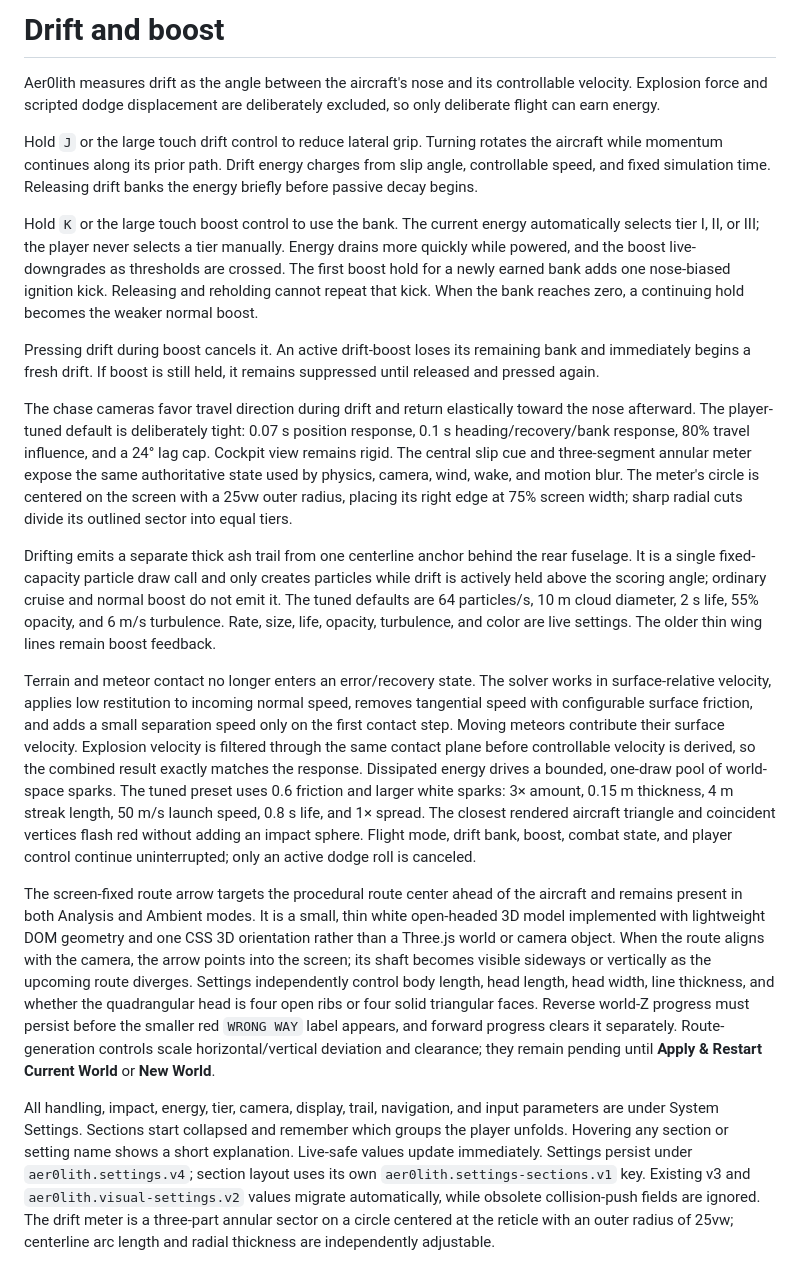
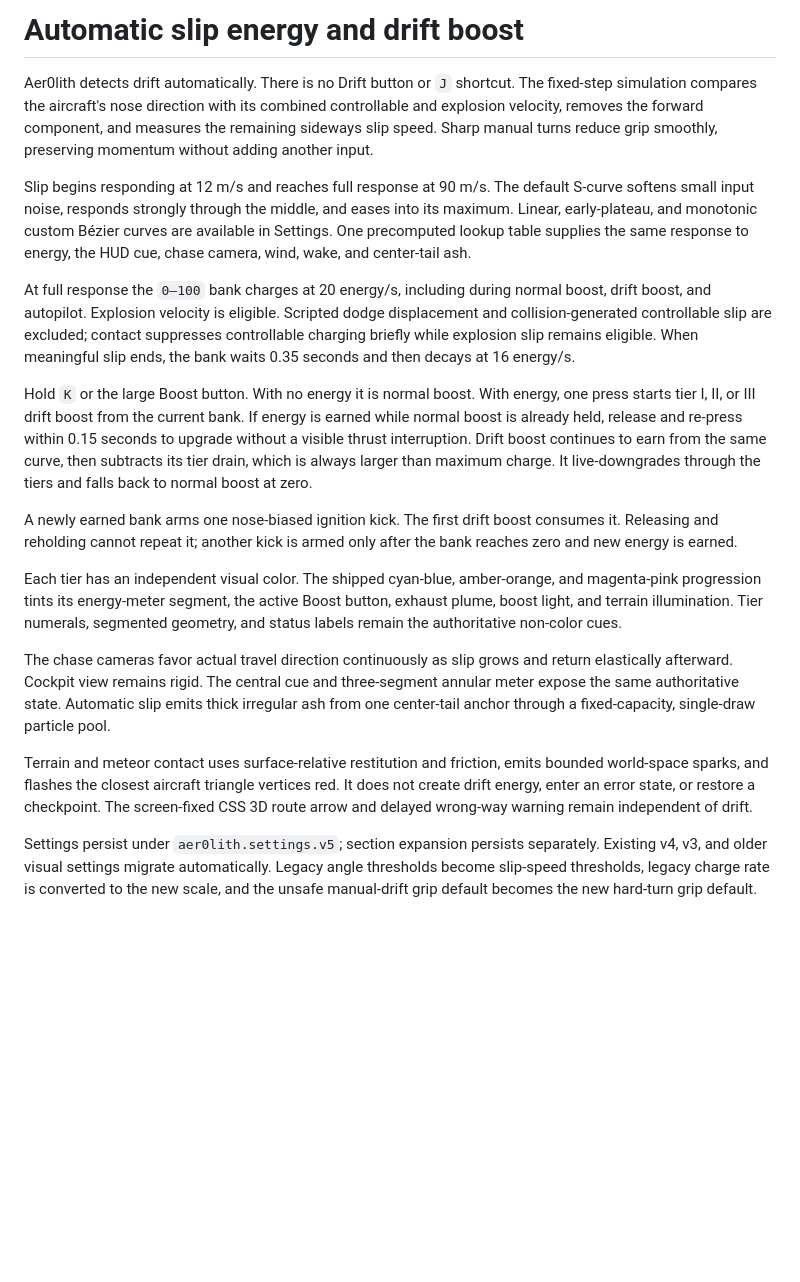
Before and after one commit to include-steve-kx/aer0lith, a Markdown page: docs/drift-boost.md, the part around the change. GitHub-like rendering; blank space fills up the shorter version.

```diff
--- a/docs/drift-boost.md
+++ b/docs/drift-boost.md
@@ -1,19 +1,19 @@
-# Drift and boost
+# Automatic slip energy and drift boost
 
-Aer0lith measures drift as the angle between the aircraft's nose and its controllable velocity. Explosion force and scripted dodge displacement are deliberately excluded, so only deliberate flight can earn energy.
+Aer0lith detects drift automatically. There is no Drift button or `J` shortcut. The fixed-step simulation compares the aircraft's nose direction with its combined controllable and explosion velocity, removes the forward component, and measures the remaining sideways slip speed. Sharp manual turns reduce grip smoothly, preserving momentum without adding another input.
 
-Hold `J` or the large touch drift control to reduce lateral grip. Turning rotates the aircraft while momentum continues along its prior path. Drift energy charges from slip angle, controllable speed, and fixed simulation time. Releasing drift banks the energy briefly before passive decay begins.
+Slip begins responding at 12 m/s and reaches full response at 90 m/s. The default S-curve softens small input noise, responds strongly through the middle, and eases into its maximum. Linear, early-plateau, and monotonic custom Bézier curves are available in Settings. One precomputed lookup table supplies the same response to energy, the HUD cue, chase camera, wind, wake, and center-tail ash.
 
-Hold `K` or the large touch boost control to use the bank. The current energy automatically selects tier I, II, or III; the player never selects a tier manually. Energy drains more quickly while powered, and the boost live-downgrades as thresholds are crossed. The first boost hold for a newly earned bank adds one nose-biased ignition kick. Releasing and reholding cannot repeat that kick. When the bank reaches zero, a continuing hold becomes the weaker normal boost.
+At full response the `0–100` bank charges at 20 energy/s, including during normal boost, drift boost, and autopilot. Explosion velocity is eligible. Scripted dodge displacement and collision-generated controllable slip are excluded; contact suppresses controllable charging briefly while explosion slip remains eligible. When meaningful slip ends, the bank waits 0.35 seconds and then decays at 16 energy/s.
 
-Pressing drift during boost cancels it. An active drift-boost loses its remaining bank and immediately begins a fresh drift. If boost is still held, it remains suppressed until released and pressed again.
+Hold `K` or the large Boost button. With no energy it is normal boost. With energy, one press starts tier I, II, or III drift boost from the current bank. If energy is earned while normal boost is already held, release and re-press within 0.15 seconds to upgrade without a visible thrust interruption. Drift boost continues to earn from the same curve, then subtracts its tier drain, which is always larger than maximum charge. It live-downgrades through the tiers and falls back to normal boost at zero.
 
-The chase cameras favor travel direction during drift and return elastically toward the nose afterward. The player-tuned default is deliberately tight: 0.07 s position response, 0.1 s heading/recovery/bank response, 80% travel influence, and a 24° lag cap. Cockpit view remains rigid. The central slip cue and three-segment annular meter expose the same authoritative state used by physics, camera, wind, wake, and motion blur. The meter's circle is centered on the screen with a 25vw outer radius, placing its right edge at 75% screen width; sharp radial cuts divide its outlined sector into equal tiers.
+A newly earned bank arms one nose-biased ignition kick. The first drift boost consumes it. Releasing and reholding cannot repeat it; another kick is armed only after the bank reaches zero and new energy is earned.
 
-Drifting emits a separate thick ash trail from one centerline anchor behind the rear fuselage. It is a single fixed-capacity particle draw call and only creates particles while drift is actively held above the scoring angle; ordinary cruise and normal boost do not emit it. The tuned defaults are 64 particles/s, 10 m cloud diameter, 2 s life, 55% opacity, and 6 m/s turbulence. Rate, size, life, opacity, turbulence, and color are live settings. The older thin wing lines remain boost feedback.
+Each tier has an independent visual color. The shipped cyan-blue, amber-orange, and magenta-pink progression tints its energy-meter segment, the active Boost button, exhaust plume, boost light, and terrain illumination. Tier numerals, segmented geometry, and status labels remain the authoritative non-color cues.
 
-Terrain and meteor contact no longer enters an error/recovery state. The solver works in surface-relative velocity, applies low restitution to incoming normal speed, removes tangential speed with configurable surface friction, and adds a small separation speed only on the first contact step. Moving meteors contribute their surface velocity. Explosion velocity is filtered through the same contact plane before controllable velocity is derived, so the combined result exactly matches the response. Dissipated energy drives a bounded, one-draw pool of world-space sparks. The tuned preset uses 0.6 friction and larger white sparks: 3× amount, 0.15 m thickness, 4 m streak length, 50 m/s launch speed, 0.8 s life, and 1× spread. The closest rendered aircraft triangle and coincident vertices flash red without adding an impact sphere. Flight mode, drift bank, boost, combat state, and player control continue uninterrupted; only an active dodge roll is canceled.
+The chase cameras favor actual travel direction continuously as slip grows and return elastically afterward. Cockpit view remains rigid. The central cue and three-segment annular meter expose the same authoritative state. Automatic slip emits thick irregular ash from one center-tail anchor through a fixed-capacity, single-draw particle pool.
 
-The screen-fixed route arrow targets the procedural route center ahead of the aircraft and remains present in both Analysis and Ambient modes. It is a small, thin white open-headed 3D model implemented with lightweight DOM geometry and one CSS 3D orientation rather than a Three.js world or camera object. When the route aligns with the camera, the arrow points into the screen; its shaft becomes visible sideways or vertically as the upcoming route diverges. Settings independently control body length, head length, head width, line thickness, and whether the quadrangular head is four open ribs or four solid triangular faces. Reverse world-Z progress must persist before the smaller red `WRONG WAY` label appears, and forward progress clears it separately. Route-generation controls scale horizontal/vertical deviation and clearance; they remain pending until **Apply & Restart Current World** or **New World**.
+Terrain and meteor contact uses surface-relative restitution and friction, emits bounded world-space sparks, and flashes the closest aircraft triangle vertices red. It does not create drift energy, enter an error state, or restore a checkpoint. The screen-fixed CSS 3D route arrow and delayed wrong-way warning remain independent of drift.
 
-All handling, impact, energy, tier, camera, display, trail, navigation, and input parameters are under System Settings. Sections start collapsed and remember which groups the player unfolds. Hovering any section or setting name shows a short explanation. Live-safe values update immediately. Settings persist under `aer0lith.settings.v4`; section layout uses its own `aer0lith.settings-sections.v1` key. Existing v3 and `aer0lith.visual-settings.v2` values migrate automatically, while obsolete collision-push fields are ignored. The drift meter is a three-part annular sector on a circle centered at the reticle with an outer radius of 25vw; centerline arc length and radial thickness are independently adjustable.
+Settings persist under `aer0lith.settings.v5`; section expansion persists separately. Existing v4, v3, and older visual settings migrate automatically. Legacy angle thresholds become slip-speed thresholds, legacy charge rate is converted to the new scale, and the unsafe manual-drift grip default becomes the new hard-turn grip default.
```
Also changed, not shown: README.md (+3 -4 lines), docs/flight-effects.md (+4 -4 lines).
